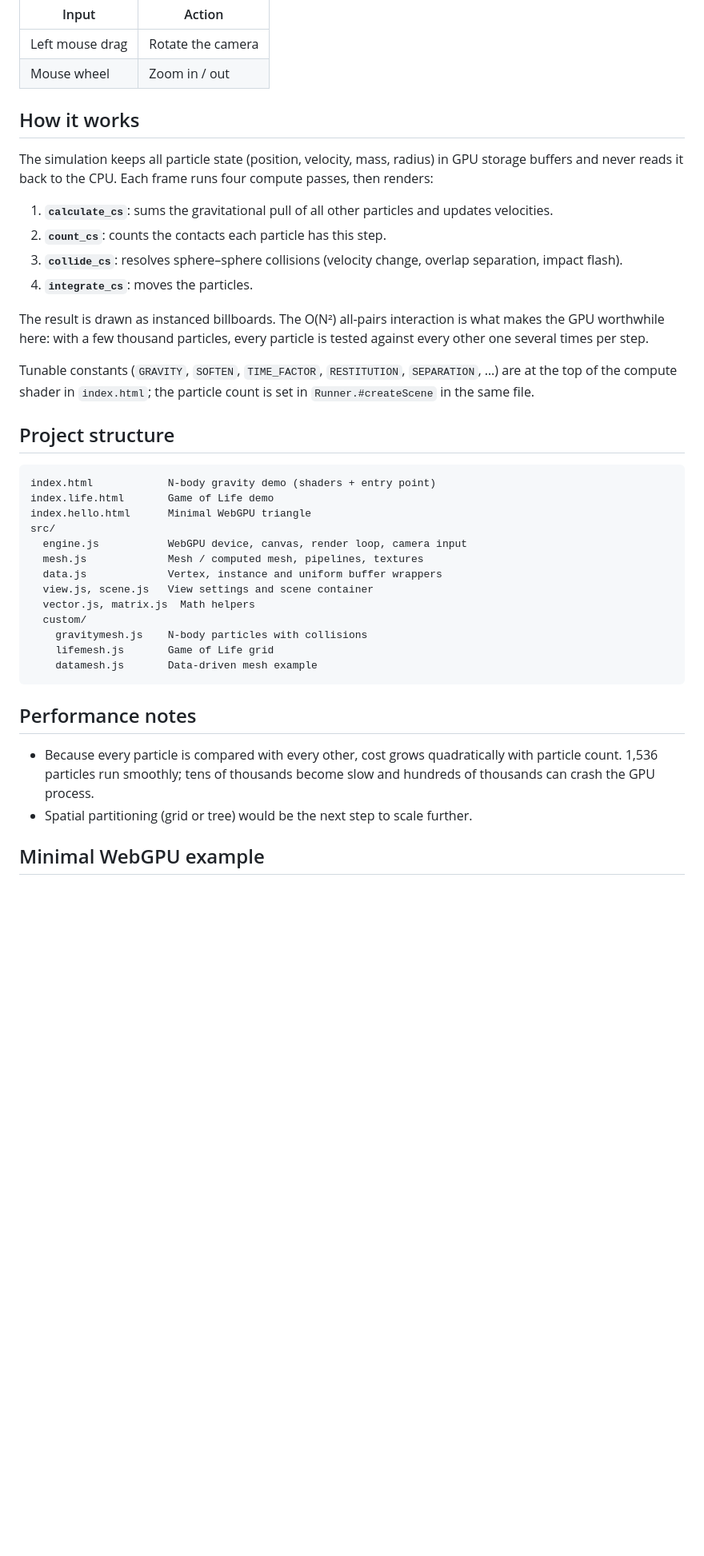
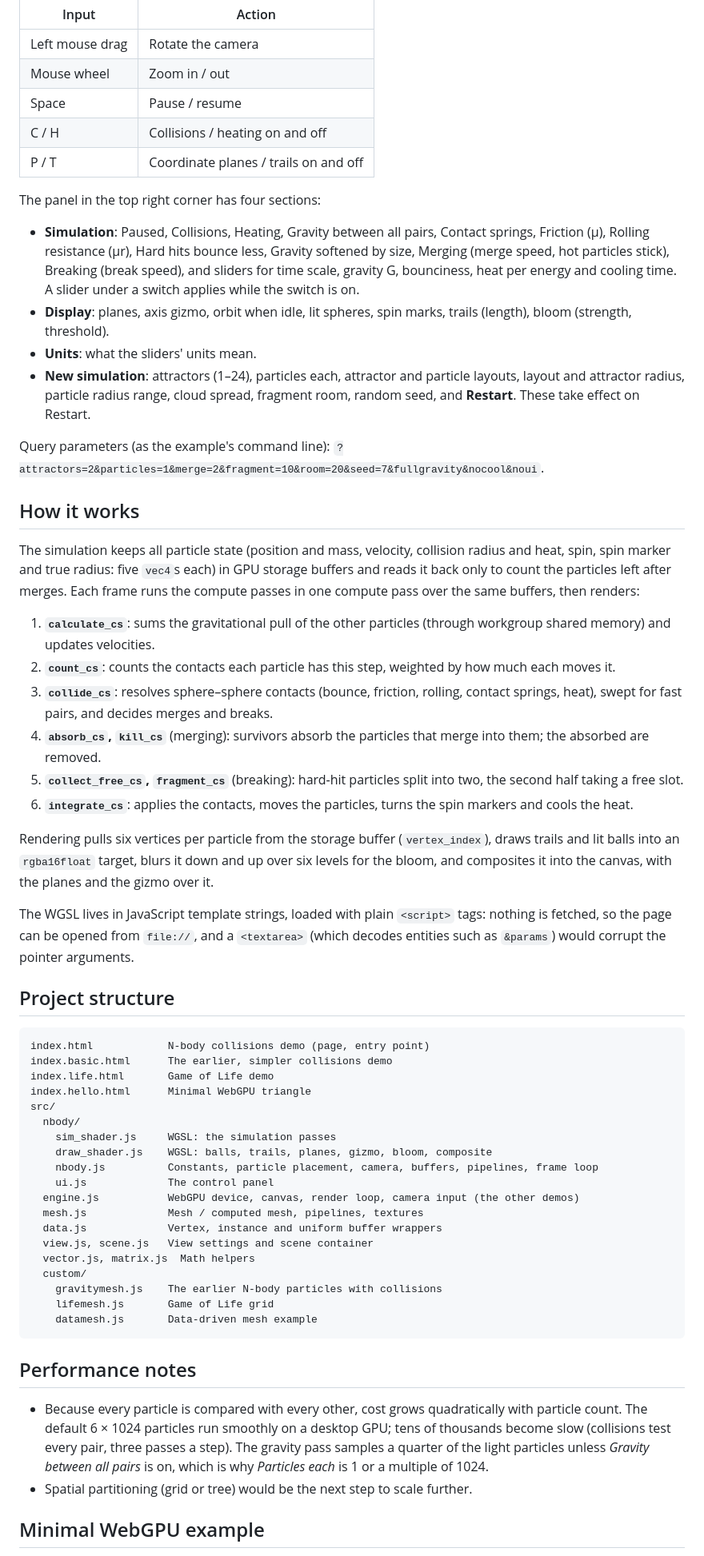
Before and after one commit to ASDAlexander77/webgpu-gravity-simulation, a Markdown page: README.md, the part around the change printed below. Shown: that part at 80% size. GitHub-like rendering; blank space fills up the shorter version.

````diff
--- a/README.md
+++ b/README.md
@@ -62,41 +66,61 @@ Controls:
 | --- | --- |
 | Left mouse drag | Rotate the camera |
 | Mouse wheel | Zoom in / out |
+| Space | Pause / resume |
+| C / H | Collisions / heating on and off |
+| P / T | Coordinate planes / trails on and off |
+
+The panel in the top right corner has four sections:
+
+- **Simulation**: Paused, Collisions, Heating, Gravity between all pairs, Contact springs, Friction (μ), Rolling resistance (μr), Hard hits bounce less, Gravity softened by size, Merging (merge speed, hot particles stick), Breaking (break speed), and sliders for time scale, gravity G, bounciness, heat per energy and cooling time. A slider under a switch applies while the switch is on.
+- **Display**: planes, axis gizmo, orbit when idle, lit spheres, spin marks, trails (length), bloom (strength, threshold).
+- **Units**: what the sliders' units mean.
+- **New simulation**: attractors (1–24), particles each, attractor and particle layouts, layout and attractor radius, particle radius range, cloud spread, fragment room, random seed, and **Restart**. These take effect on Restart.
+
+Query parameters (as the example's command line): `?attractors=2&particles=1&merge=2&fragment=10&room=20&seed=7&fullgravity&nocool&noui`.
 
 ## How it works
 
-The simulation keeps all particle state (position, velocity, mass, radius) in GPU storage buffers and never reads it back to the CPU. Each frame runs four compute passes, then renders:
+The simulation keeps all particle state (position and mass, velocity, collision radius and heat, spin, spin marker and true radius: five `vec4`s each) in GPU storage buffers and reads it back only to count the particles left after merges. Each frame runs the compute passes in one compute pass over the same buffers, then renders:
 
-1. **`calculate_cs`**: sums the gravitational pull of all other particles and updates velocities.
-2. **`count_cs`**: counts the contacts each particle has this step.
-3. **`collide_cs`**: resolves sphere–sphere collisions (velocity change, overlap separation, impact flash).
-4. **`integrate_cs`**: moves the particles.
+1. **`calculate_cs`**: sums the gravitational pull of the other particles (through workgroup shared memory) and updates velocities.
+2. **`count_cs`**: counts the contacts each particle has this step, weighted by how much each moves it.
+3. **`collide_cs`**: resolves sphere–sphere contacts (bounce, friction, rolling, contact springs, heat), swept for fast pairs, and decides merges and breaks.
+4. **`absorb_cs`, `kill_cs`** (merging): survivors absorb the particles that merge into them; the absorbed are removed.
+5. **`collect_free_cs`, `fragment_cs`** (breaking): hard-hit particles split into two, the second half taking a free slot.
+6. **`integrate_cs`**: applies the contacts, moves the particles, turns the spin markers and cools the heat.
 
-The result is drawn as instanced billboards. The O(N²) all-pairs interaction is what makes the GPU worthwhile here: with a few thousand particles, every particle is tested against every other one several times per step.
+Rendering pulls six vertices per particle from the storage buffer (`vertex_index`), draws trails and lit balls into an `rgba16float` target, blurs it down and up over six levels for the bloom, and composites it into the canvas, with the planes and the gizmo over it.
 
-Tunable constants (`GRAVITY`, `SOFTEN`, `TIME_FACTOR`, `RESTITUTION`, `SEPARATION`, …) are at the top of the compute shader in `index.html`; the particle count is set in `Runner.#createScene` in the same file.
+The WGSL lives in JavaScript template strings, loaded with plain `<script>` tags: nothing is fetched, so the page can be opened from `file://`, and a `<textarea>` (which decodes entities such as `&params`) would corrupt the pointer arguments.
 
 ## Project structure
 
 ```
-index.html            N-body gravity demo (shaders + entry point)
+index.html            N-body collisions demo (page, entry point)
+index.basic.html      The earlier, simpler collisions demo
 index.life.html       Game of Life demo
 index.hello.html      Minimal WebGPU triangle
 src/
-  engine.js           WebGPU device, canvas, render loop, camera input
+  nbody/
+    sim_shader.js     WGSL: the simulation passes
+    draw_shader.js    WGSL: balls, trails, planes, gizmo, bloom, composite
+    nbody.js          Constants, particle placement, camera, buffers, pipelines, frame loop
+    ui.js             The control panel
+  engine.js           WebGPU device, canvas, render loop, camera input (the other demos)
   mesh.js             Mesh / computed mesh, pipelines, textures
   data.js             Vertex, instance and uniform buffer wrappers
   view.js, scene.js   View settings and scene container
   vector.js, matrix.js  Math helpers
   custom/
-    gravitymesh.js    N-body particles with collisions
+    gravitymesh.js    The earlier N-body particles with collisions
     lifemesh.js       Game of Life grid
     datamesh.js       Data-driven mesh example
 ```
 
 ## Performance notes
 
-- Because every particle is compared with every other, cost grows quadratically with particle count. 1,536 particles run smoothly; tens of thousands become slow and hundreds of thousands can crash the GPU process.
+- Because every particle is compared with every other, cost grows quadratically with particle count. The default 6 × 1024 particles run smoothly on a desktop GPU; tens of thousands become slow (collisions test every pair, three passes a step). The gravity pass samples a quarter of the light particles unless *Gravity between all pairs* is on, which is why *Particles each* is 1 or a multiple of 1024.
 - Spatial partitioning (grid or tree) would be the next step to scale further.
 
 ## Minimal WebGPU example
````
Also changed, not shown: other parts of README.md (+12 -8 lines), example.jpg, 6 other files.
